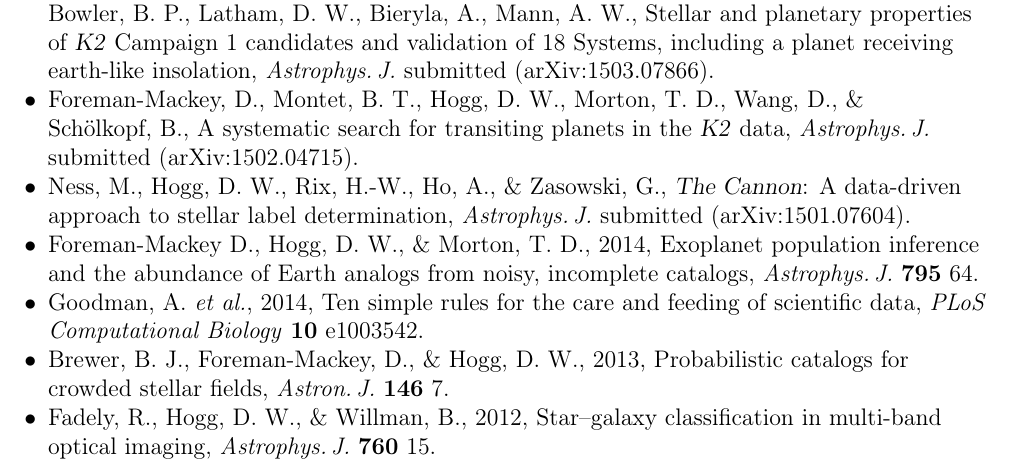
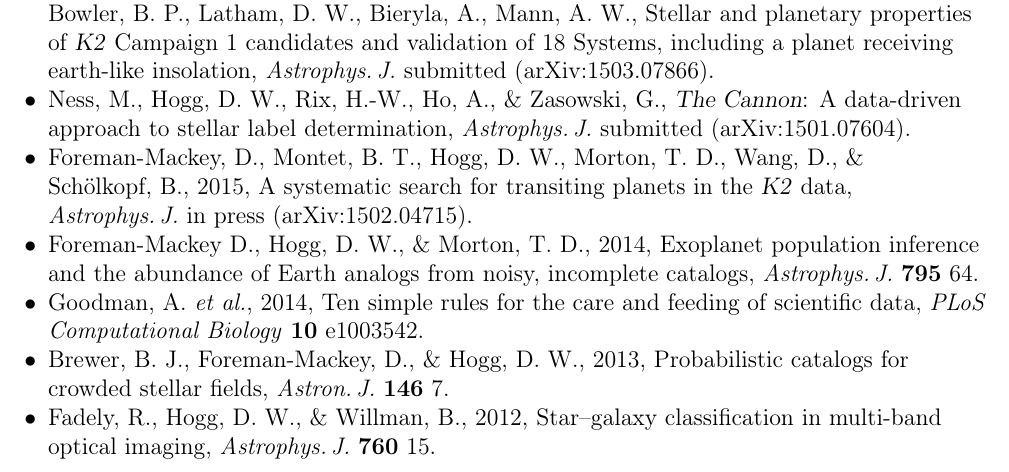
Before and after one commit to davidwhogg/k2-proposal, a LaTeX document (OpenK2/biosketch_hogg.tex): part of page 1 of 2, cut so that both start at the same text. Compiled offline with pdfLaTeX.

Commit message:
published

```diff
--- a/OpenK2/biosketch_hogg.tex
+++ b/OpenK2/biosketch_hogg.tex
@@ -76,13 +76,13 @@
   receiving earth-like insolation},
 \textit{Astrophys.\,J.}\ submitted (arXiv:1503.07866).
 \item
-Foreman-Mackey,~D., Montet,~B.~T., Hogg,~D.~W., Morton,~T.~D., Wang,~D., \& Sch\"olkopf,~B.,
-{A systematic search for transiting planets in the \observatory{K2} data},
-\textit{Astrophys.\,J.}\ submitted (arXiv:1502.04715).
-\item
 Ness,~M., Hogg,~D.~W., Rix,~H.-W., Ho,~A., \& Zasowski,~G.,
 {\project{The Cannon}: A data-driven approach to stellar label determination},
 \textit{Astrophys.\,J.}\ submitted (arXiv:1501.07604).
+\item
+Foreman-Mackey,~D., Montet,~B.~T., Hogg,~D.~W., Morton,~T.~D., Wang,~D., \& Sch\"olkopf,~B., 2015,
+{A systematic search for transiting planets in the \observatory{K2} data},
+\textit{Astrophys.\,J.}\ in press (arXiv:1502.04715).
 \item
 Foreman-Mackey~D., Hogg,~D.~W., \& Morton,~T.~D., 2014,
 {Exoplanet population inference and the abundance of Earth analogs from noisy, incomplete catalogs},
```
Also changed, not shown: OpenK2/biosketch_dfm.tex (+1 -1 lines).
